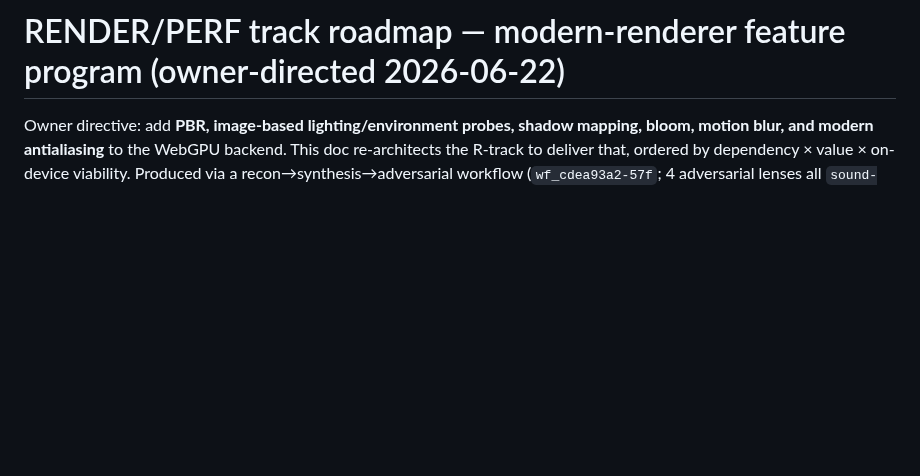
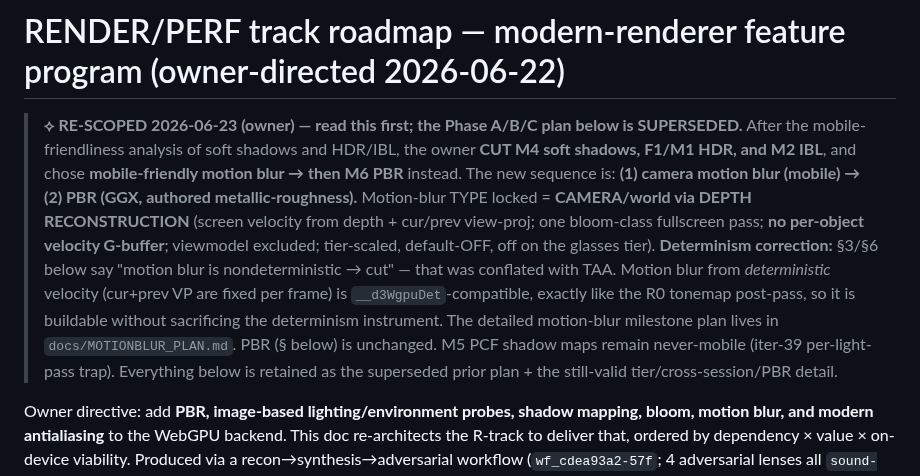
Before and after one commit to phdev/doom3-rayban-display, a Markdown page: docs/RENDER_ROADMAP.md, the part around the change. Drawn GitHub-style; blank space fills up the shorter version.

```diff
--- a/docs/RENDER_ROADMAP.md
+++ b/docs/RENDER_ROADMAP.md
@@ -1,4 +1,18 @@
 # RENDER/PERF track roadmap — modern-renderer feature program (owner-directed 2026-06-22)
+
+> **⟡ RE-SCOPED 2026-06-23 (owner) — read this first; the Phase A/B/C plan below is SUPERSEDED.**
+> After the mobile-friendliness analysis of soft shadows and HDR/IBL, the owner **CUT M4 soft
+> shadows, F1/M1 HDR, and M2 IBL**, and chose **mobile-friendly motion blur → then M6 PBR** instead.
+> The new sequence is: **(1) camera motion blur (mobile) → (2) PBR (GGX, authored metallic-roughness).**
+> Motion-blur TYPE locked = **CAMERA/world via DEPTH RECONSTRUCTION** (screen velocity from depth +
+> cur/prev view-proj; one bloom-class fullscreen pass; **no per-object velocity G-buffer**; viewmodel
+> excluded; tier-scaled, default-OFF, off on the glasses tier). **Determinism correction:** §3/§6 below
+> say "motion blur is nondeterministic → cut" — that was conflated with TAA. Motion blur from
+> *deterministic* velocity (cur+prev VP are fixed per frame) is `__d3WgpuDet`-compatible, exactly like
+> the R0 tonemap post-pass, so it is buildable without sacrificing the determinism instrument. The
+> detailed motion-blur milestone plan lives in `docs/MOTIONBLUR_PLAN.md`. PBR (§ below) is unchanged.
+> M5 PCF shadow maps remain never-mobile (iter-39 per-light-pass trap). Everything below is retained
+> as the superseded prior plan + the still-valid tier/cross-session/PBR detail.
 
 Owner directive: add **PBR, image-based lighting/environment probes, shadow mapping, bloom, motion
 blur, and modern antialiasing** to the WebGPU backend. This doc re-architects the R-track to deliver
```
Also changed, not shown: docs/MOTIONBLUR_PLAN.md (added, +34 -0 lines).
